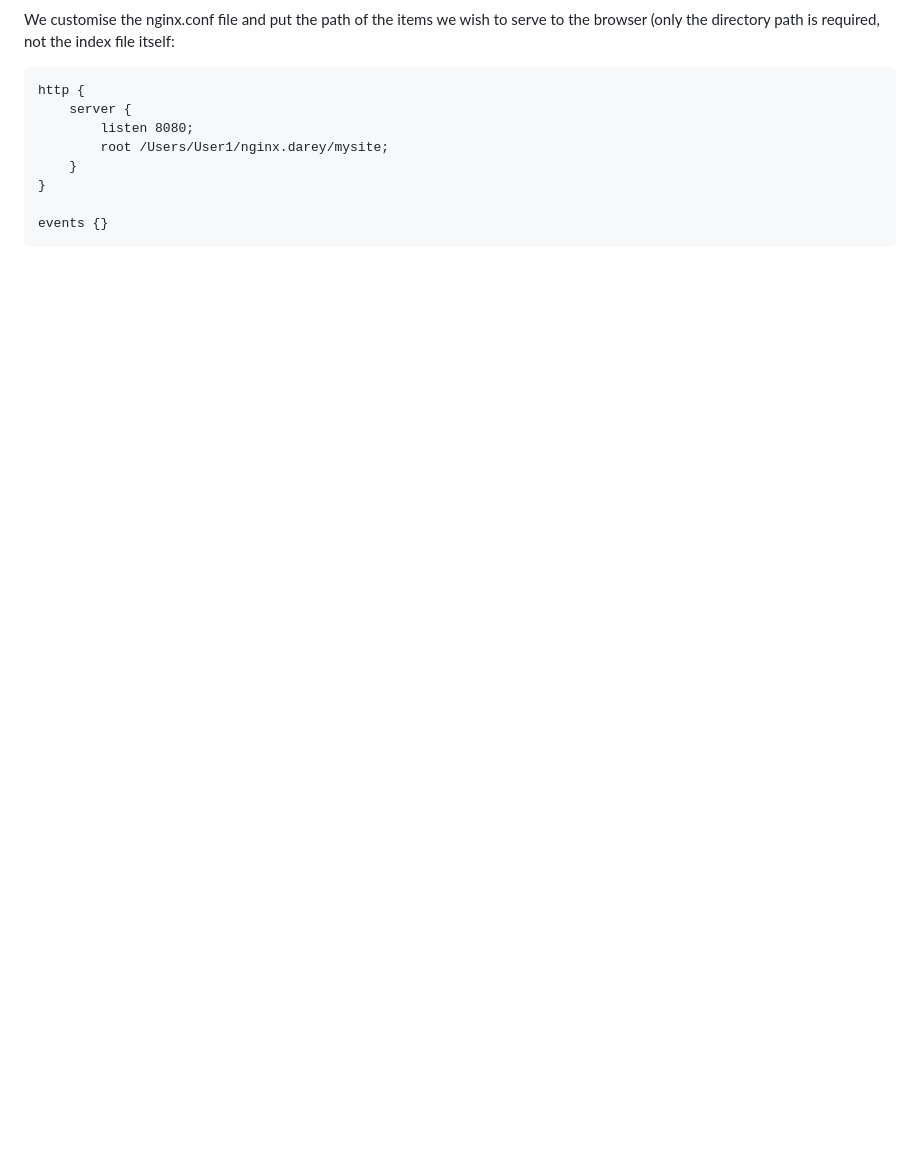
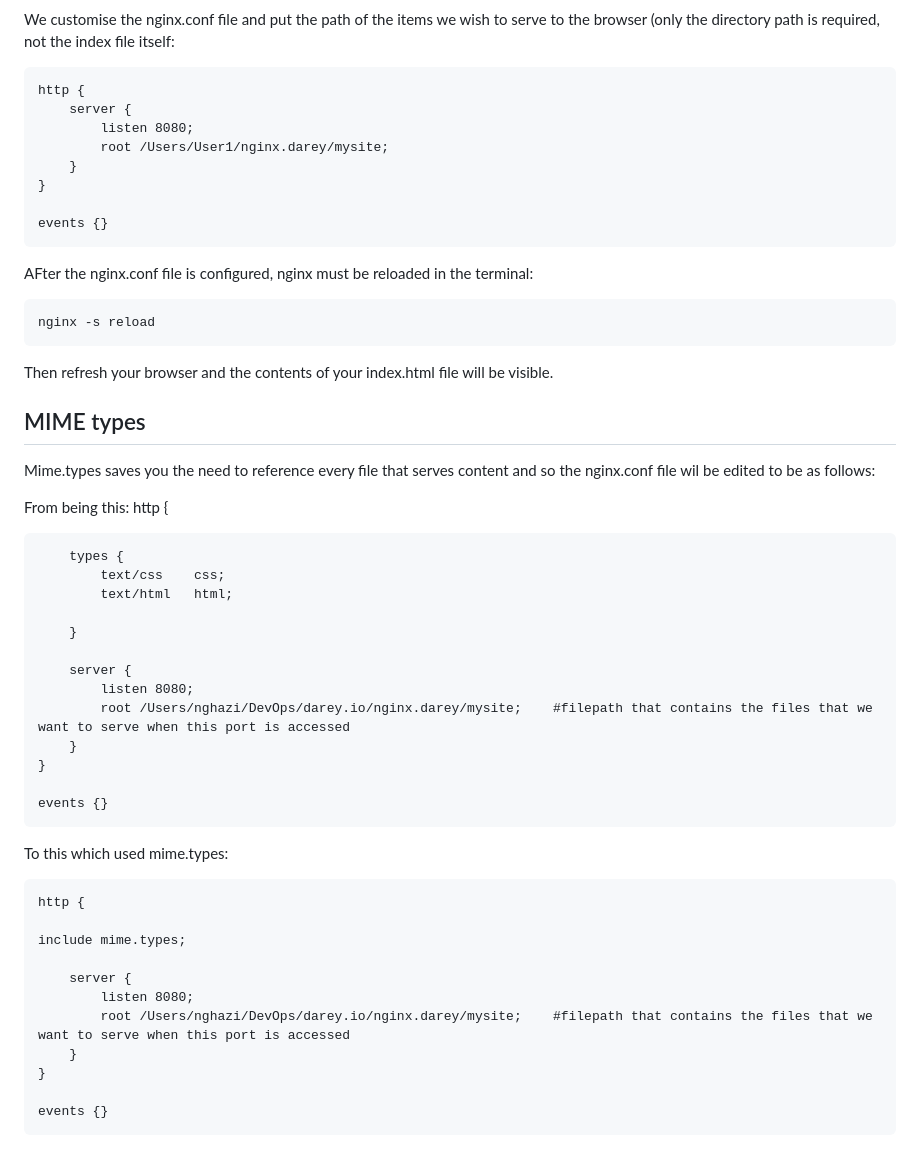
Before and after one commit to naqeebghazi/nginx.darey, a Markdown page: README.md, the part around the change. Rendered like a GitHub page; blank space fills up the shorter version.

```diff
--- a/README.md
+++ b/README.md
@@ -57,3 +57,44 @@ We customise the nginx.conf file and put the path of the items we wish to serve
     }
 
     events {}
+
+AFter the nginx.conf file is configured, nginx must be reloaded in the terminal:
+
+    nginx -s reload
+
+Then refresh your browser and the contents of your index.html file will be visible.
+
+## MIME types
+Mime.types saves you the need to reference every file that serves content and so the nginx.conf file wil be edited to be as follows:
+
+From being this:
+    http {
+
+        types {
+            text/css    css;
+            text/html   html;
+
+        }
+
+        server {
+            listen 8080;
+            root /Users/nghazi/DevOps/darey.io/nginx.darey/mysite;    #filepath that contains the files that we want to serve when this port is accessed
+        }
+    }
+
+    events {}
+
+
+To this which used mime.types:
+
+    http {
+
+    include mime.types;
+
+        server {
+            listen 8080;
+            root /Users/nghazi/DevOps/darey.io/nginx.darey/mysite;    #filepath that contains the files that we want to serve when this port is accessed
+        }
+    }
+
+    events {}
```
